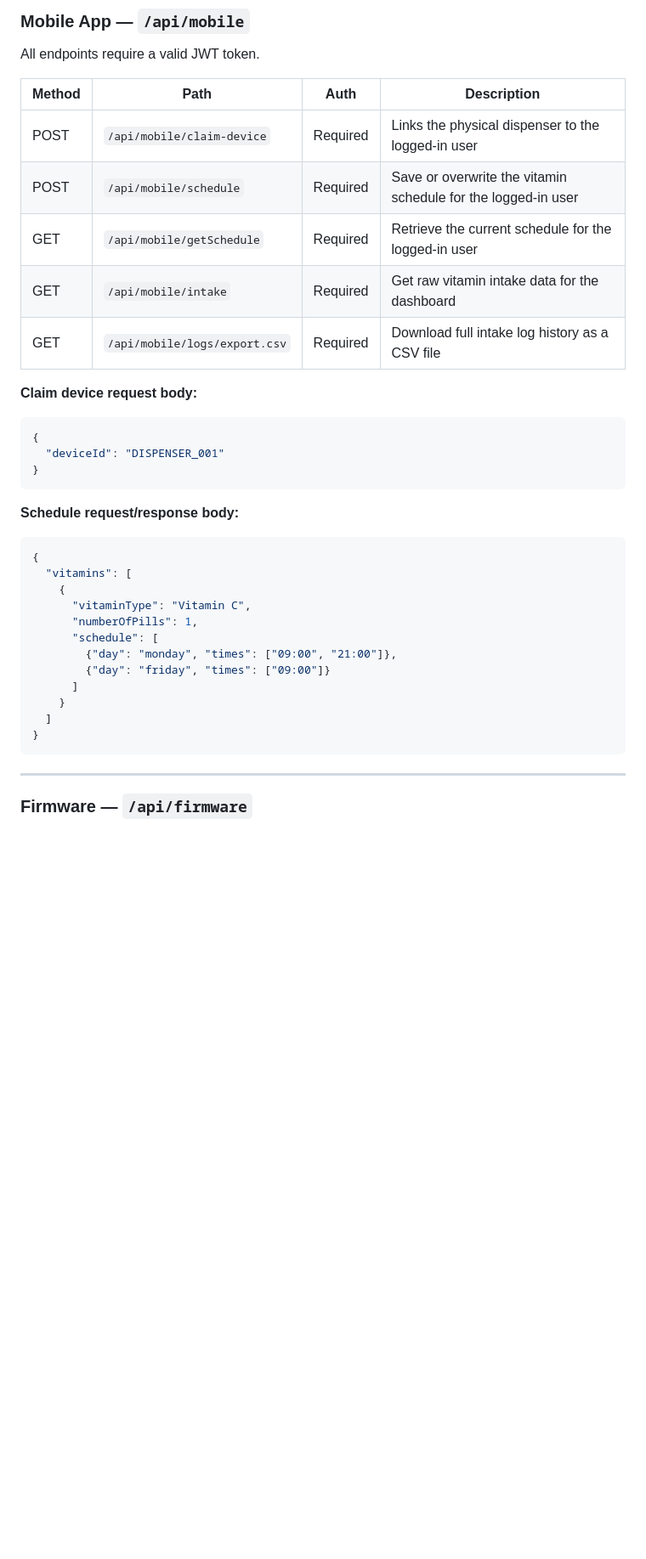
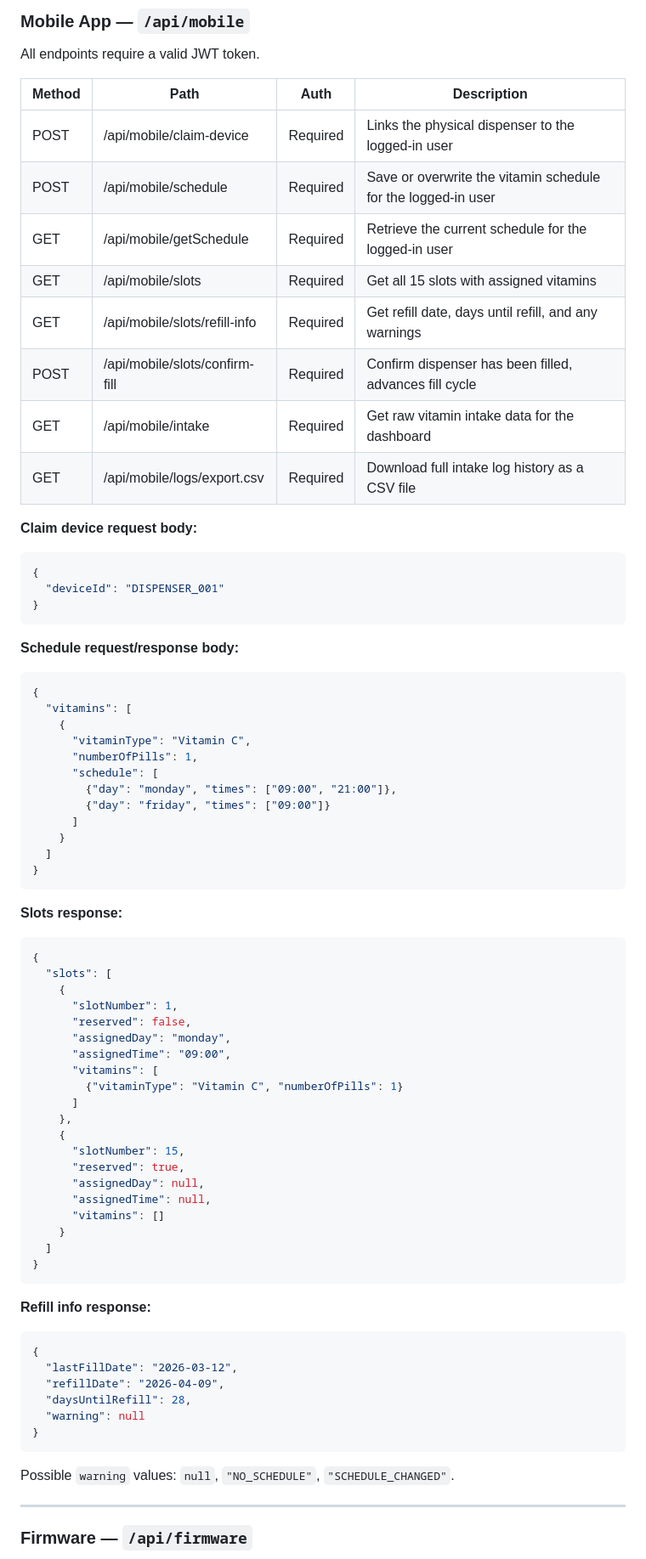
Before and after one commit to AmyEasson/Slainte-Smart-Dispenser, a Markdown page: backend/README.md, the part around one of its changes. Shown at 85% size. GitHub-like rendering; blank space fills up the shorter version.

Commit message:
updating backend README

````diff
--- a/backend/README.md
+++ b/backend/README.md
@@ -84,13 +91,17 @@ All endpoints require a valid JWT token.
 
 | Method | Path | Auth | Description |
 |--------|------|------|-------------|
-| POST | `/api/mobile/claim-device` | Required | Links the physical dispenser to the logged-in user |
-| POST | `/api/mobile/schedule` | Required | Save or overwrite the vitamin schedule for the logged-in user |
-| GET | `/api/mobile/getSchedule` | Required | Retrieve the current schedule for the logged-in user |
-| GET | `/api/mobile/intake` | Required | Get raw vitamin intake data for the dashboard |
-| GET | `/api/mobile/logs/export.csv` | Required | Download full intake log history as a CSV file |
+| POST | /api/mobile/claim-device | Required | Links the physical dispenser to the logged-in user |
+| POST | /api/mobile/schedule | Required | Save or overwrite the vitamin schedule for the logged-in user |
+| GET | /api/mobile/getSchedule | Required | Retrieve the current schedule for the logged-in user |
+| GET | /api/mobile/slots | Required | Get all 15 slots with assigned vitamins |
+| GET | /api/mobile/slots/refill-info | Required | Get refill date, days until refill, and any warnings |
+| POST | /api/mobile/slots/confirm-fill | Required | Confirm dispenser has been filled, advances fill cycle |
+| GET | /api/mobile/intake | Required | Get raw vitamin intake data for the dashboard |
+| GET | /api/mobile/logs/export.csv | Required | Download full intake log history as a CSV file |
 
 **Claim device request body:**
+
 ```json
 {
   "deviceId": "DISPENSER_001"
@@ -98,6 +109,7 @@ All endpoints require a valid JWT token.
 ```
 
 **Schedule request/response body:**
+
 ```json
 {
   "vitamins": [
@@ -113,6 +125,44 @@ All endpoints require a valid JWT token.
 }
 ```
 
+**Slots response:**
+
+```json
+{
+  "slots": [
+    {
+      "slotNumber": 1,
+      "reserved": false,
+      "assignedDay": "monday",
+      "assignedTime": "09:00",
+      "vitamins": [
+        {"vitaminType": "Vitamin C", "numberOfPills": 1}
+      ]
+    },
+    {
+      "slotNumber": 15,
+      "reserved": true,
+      "assignedDay": null,
+      "assignedTime": null,
+      "vitamins": []
+    }
+  ]
+}
+```
+
+**Refill info response:**
+
+```json
+{
+  "lastFillDate": "2026-03-12",
+  "refillDate": "2026-04-09",
+  "daysUntilRefill": 28,
+  "warning": null
+}
+```
+
+Possible `warning` values: `null`, `"NO_SCHEDULE"`, `"SCHEDULE_CHANGED"`.
+
 ---
 
 ### Firmware — `/api/firmware`
````
Also changed, not shown: other parts of backend/README.md (+45 -22 lines).
